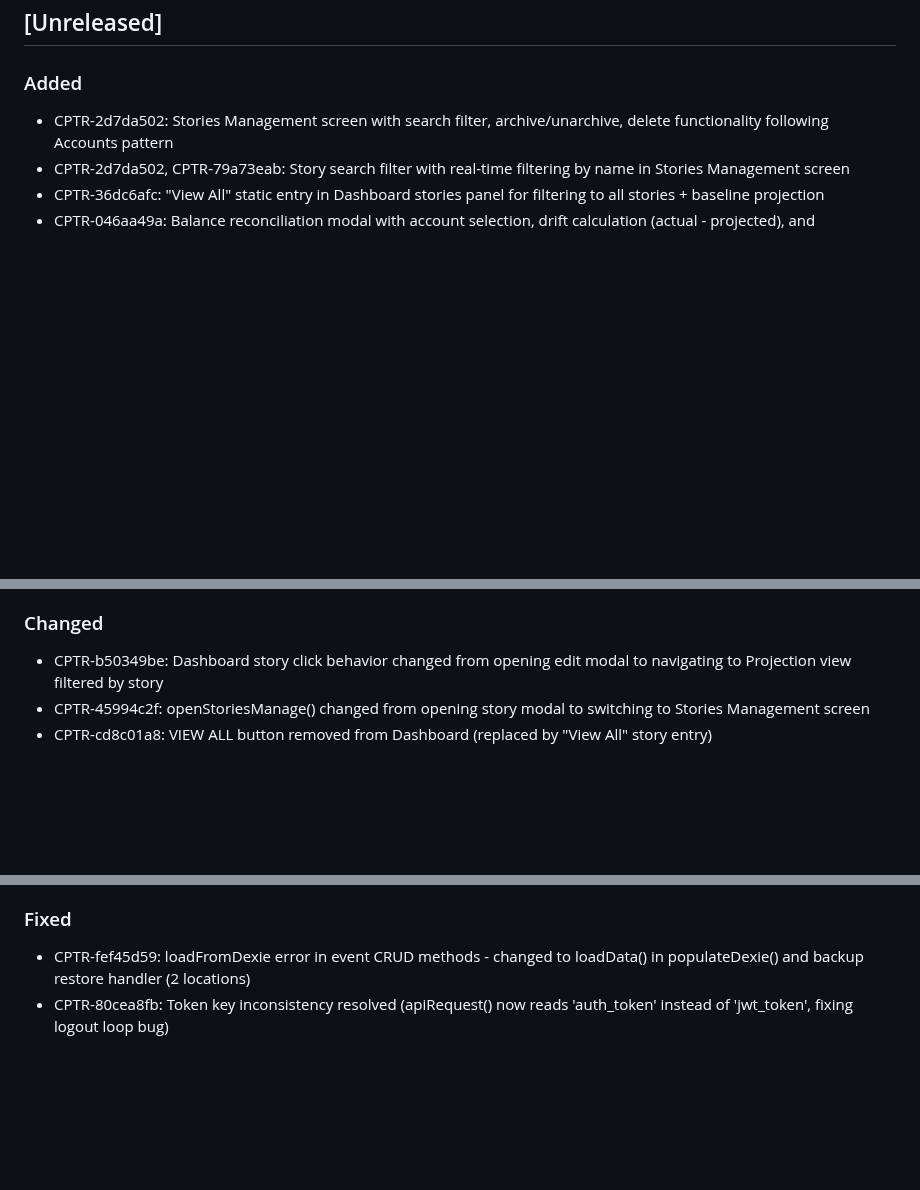
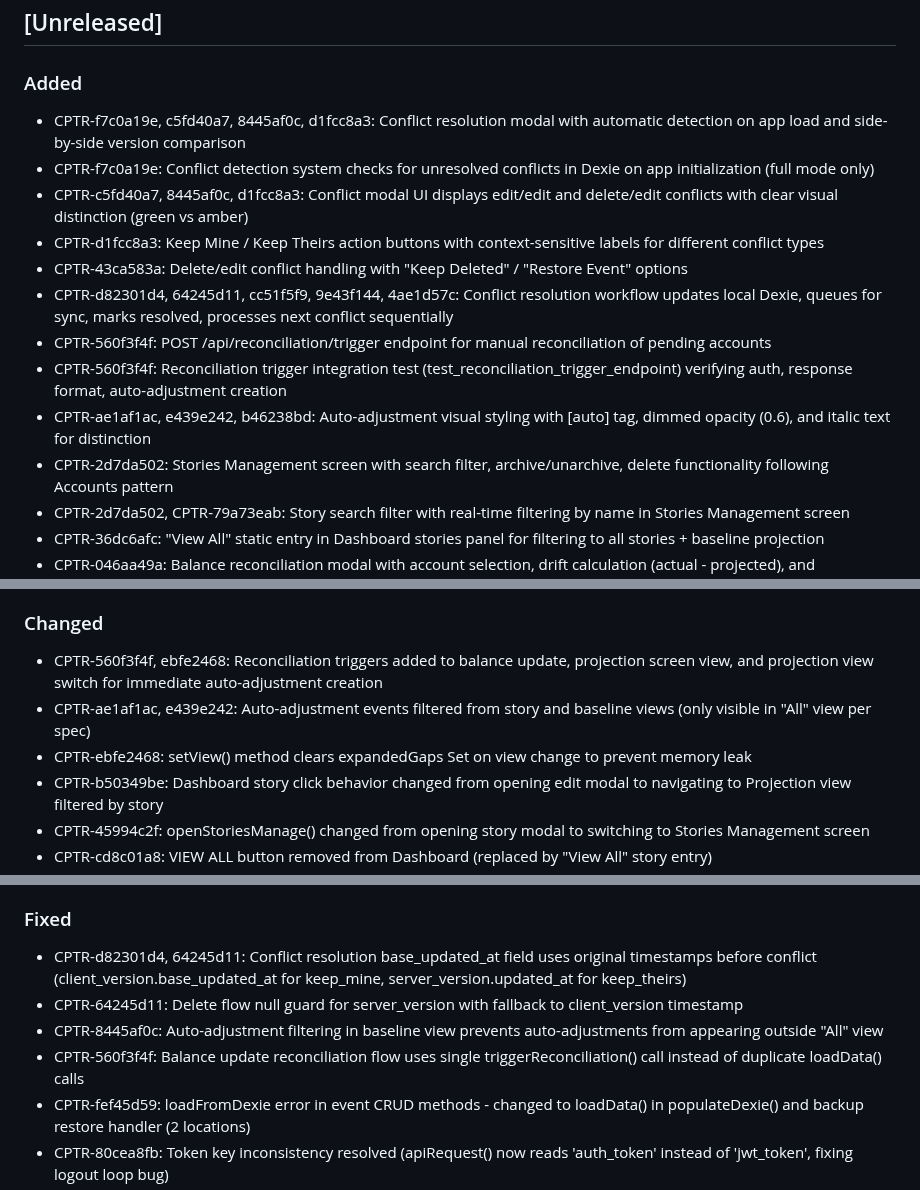
Before and after one commit to edwardselby/chaptr, a Markdown page: CHANGELOG.md, 3 parts joined by grey strips. Rendered like a GitHub page; blank space fills up the shorter version.

Commit message:
docs: Update CHANGELOG for PR #49 and #50
Added entries for reconciliation polish and conflict resolution UI:

Added:
- Conflict resolution modal with automatic detection and side-by-side comparison
- Conflict resolution workflow (detect, display, resolve, queue, process next)
- Reconciliation trigger endpoint with integration test
- Auto-adjustment visual styling ([auto] tag, dimmed, italic)

Changed:
- Reconciliation triggers on balance update, screen view, and view switch
- Auto-adjustment filtering (only in 'All' view)
- Memory leak fix in expandedGaps Set

Fixed:
- Conflict resolution timestamp handling
- Delete flow null guards
- Auto-adjustment filtering in baseline view
- Balance update reconciliation flow optimization

Tasks: 110-119 (conflict UI), 120, 122, 132-134 (reconciliation polish)

```diff
--- a/CHANGELOG.md
+++ b/CHANGELOG.md
@@ -8,6 +8,15 @@ and this project adheres to [Semantic Versioning](https://semver.org/spec/v2.0.0
 ## [Unreleased]
 
 ### Added
+- CPTR-f7c0a19e, c5fd40a7, 8445af0c, d1fcc8a3: Conflict resolution modal with automatic detection on app load and side-by-side version comparison
+- CPTR-f7c0a19e: Conflict detection system checks for unresolved conflicts in Dexie on app initialization (full mode only)
+- CPTR-c5fd40a7, 8445af0c, d1fcc8a3: Conflict modal UI displays edit/edit and delete/edit conflicts with clear visual distinction (green vs amber)
+- CPTR-d1fcc8a3: Keep Mine / Keep Theirs action buttons with context-sensitive labels for different conflict types
+- CPTR-43ca583a: Delete/edit conflict handling with "Keep Deleted" / "Restore Event" options
+- CPTR-d82301d4, 64245d11, cc51f5f9, 9e43f144, 4ae1d57c: Conflict resolution workflow updates local Dexie, queues for sync, marks resolved, processes next conflict sequentially
+- CPTR-560f3f4f: POST /api/reconciliation/trigger endpoint for manual reconciliation of pending accounts
+- CPTR-560f3f4f: Reconciliation trigger integration test (test_reconciliation_trigger_endpoint) verifying auth, response format, auto-adjustment creation
+- CPTR-ae1af1ac, e439e242, b46238bd: Auto-adjustment visual styling with [auto] tag, dimmed opacity (0.6), and italic text for distinction
 - CPTR-2d7da502: Stories Management screen with search filter, archive/unarchive, delete functionality following Accounts pattern
 - CPTR-2d7da502, CPTR-79a73eab: Story search filter with real-time filtering by name in Stories Management screen
 - CPTR-36dc6afc: "View All" static entry in Dashboard stories panel for filtering to all stories + baseline projection
@@ -40,6 +49,9 @@ and this project adheres to [Semantic Versioning](https://semver.org/spec/v2.0.0
 - CPTR-2cf0e42d: Enhanced FastAPI validation error logging with detailed request body and error messages
 
 ### Changed
+- CPTR-560f3f4f, ebfe2468: Reconciliation triggers added to balance update, projection screen view, and projection view switch for immediate auto-adjustment creation
+- CPTR-ae1af1ac, e439e242: Auto-adjustment events filtered from story and baseline views (only visible in "All" view per spec)
+- CPTR-ebfe2468: setView() method clears expandedGaps Set on view change to prevent memory leak
 - CPTR-b50349be: Dashboard story click behavior changed from opening edit modal to navigating to Projection view filtered by story
 - CPTR-45994c2f: openStoriesManage() changed from opening story modal to switching to Stories Management screen
 - CPTR-cd8c01a8: VIEW ALL button removed from Dashboard (replaced by "View All" story entry)
@@ -55,6 +67,10 @@ and this project adheres to [Semantic Versioning](https://semver.org/spec/v2.0.0
 - CPTR-fa98623d: BaseRepository.delete() signature extended to accept current_user and client_id parameters for change logging
 
 ### Fixed
+- CPTR-d82301d4, 64245d11: Conflict resolution base_updated_at field uses original timestamps before conflict (client_version.base_updated_at for keep_mine, server_version.updated_at for keep_theirs)
+- CPTR-64245d11: Delete flow null guard for server_version with fallback to client_version timestamp
+- CPTR-8445af0c: Auto-adjustment filtering in baseline view prevents auto-adjustments from appearing outside "All" view
+- CPTR-560f3f4f: Balance update reconciliation flow uses single triggerReconciliation() call instead of duplicate loadData() calls
 - CPTR-fef45d59: loadFromDexie error in event CRUD methods - changed to loadData() in populateDexie() and backup restore handler (2 locations)
 - CPTR-80cea8fb: Token key inconsistency resolved (apiRequest() now reads 'auth_token' instead of 'jwt_token', fixing logout loop bug)
 - CPTR-7d470b3e: Admin access to settings screen - changed user.is_admin checks to user.role === 'admin' for frontend-backend field consistency
```
